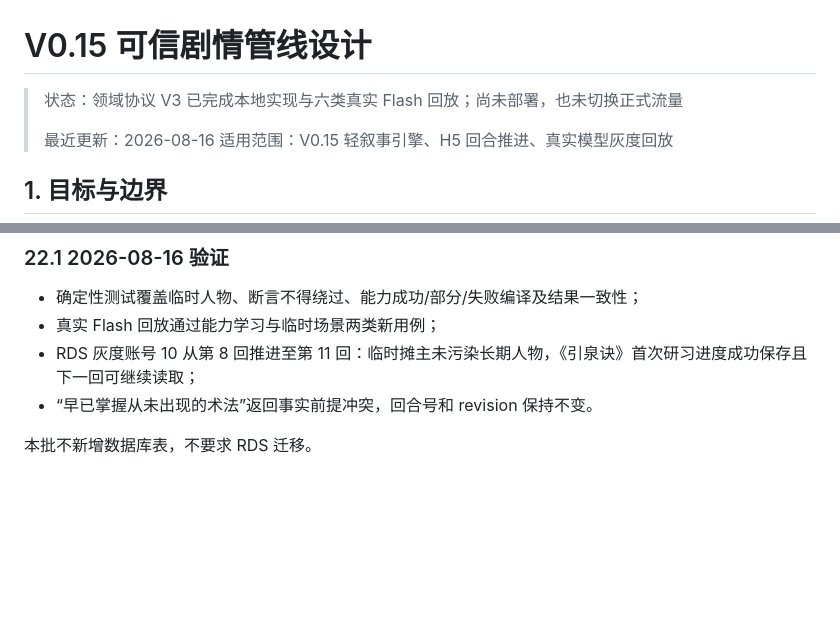
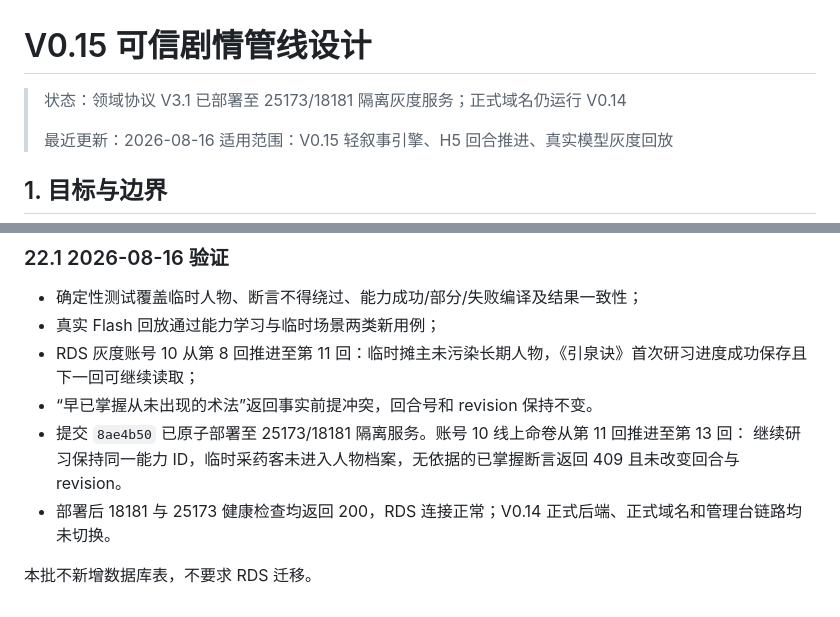
Before and after one commit to wangbenz/wenxian, a Markdown page: docs/v015-trusted-story-pipeline.md, 2 parts joined by grey strips. Rendered like a GitHub page; blank space fills up the shorter version.

Commit message:
docs(v015): record isolated deployment verification

```diff
--- a/docs/v015-trusted-story-pipeline.md
+++ b/docs/v015-trusted-story-pipeline.md
@@ -1,6 +1,6 @@
 # V0.15 可信剧情管线设计
 
-> 状态：领域协议 V3 已完成本地实现与六类真实 Flash 回放；尚未部署，也未切换正式流量
+> 状态：领域协议 V3.1 已部署至 25173/18181 隔离灰度服务；正式域名仍运行 V0.14
 >
 > 最近更新：2026-08-16
 > 适用范围：V0.15 轻叙事引擎、H5 回合推进、真实模型灰度回放
@@ -489,5 +489,8 @@ V3 的“结果先行”仍不能把所有名词都当成必须立即进入长
 - 真实 Flash 回放通过能力学习与临时场景两类新用例；
 - RDS 灰度账号 10 从第 8 回推进至第 11 回：临时摊主未污染长期人物，《引泉诀》首次研习进度成功保存且下一回可继续读取；
 - “早已掌握从未出现的术法”返回事实前提冲突，回合号和 revision 保持不变。
+- 提交 `8ae4b50` 已原子部署至 25173/18181 隔离服务。账号 10 线上命卷从第 11 回推进至第 13 回：
+  继续研习保持同一能力 ID，临时采药客未进入人物档案，无依据的已掌握断言返回 409 且未改变回合与 revision。
+- 部署后 18181 与 25173 健康检查均返回 200，RDS 连接正常；V0.14 正式后端、正式域名和管理台链路均未切换。
 
 本批不新增数据库表，不要求 RDS 迁移。
```
Also changed, not shown: docs/version-history.md (+1 -0 lines).
